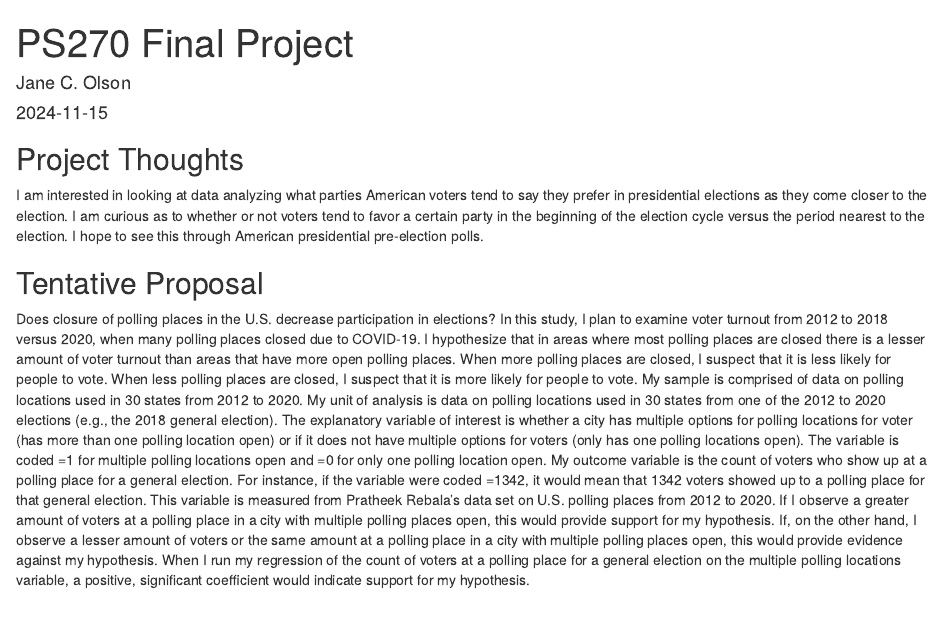
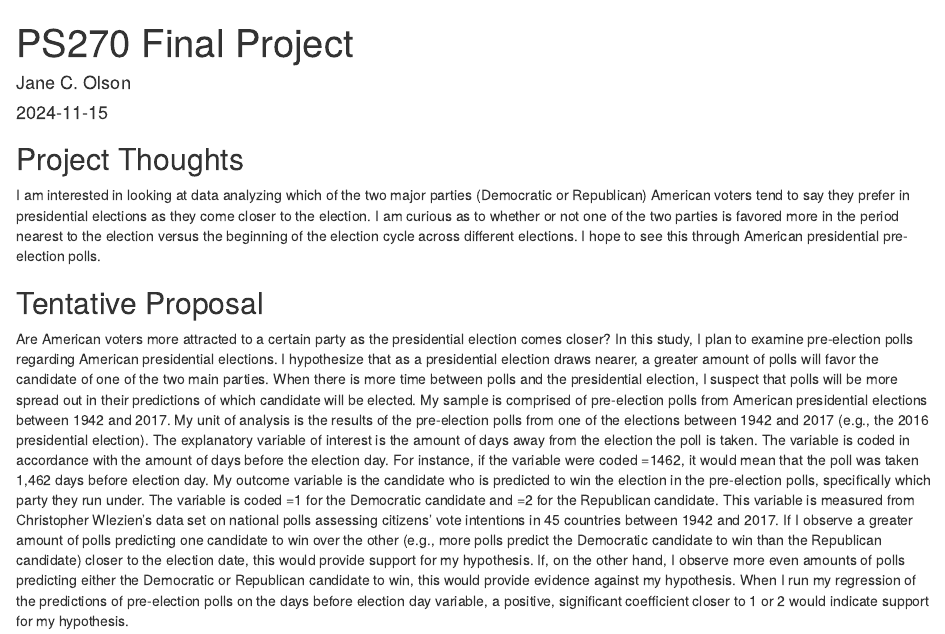
Before and after one commit to janecolson/ps270-final-project, an R Markdown document (PS270 Final Project.Rmd): the page in a window 1100 px wide, from its top. Rendered offline with R 4.5, knitr and Pandoc, with nearby package versions; drawn as R Markdown's standard HTML page in place of the format the file asks for.

Commit message:
milestones 1-3 rest of files

```diff
--- a/PS270 Final Project.Rmd
+++ b/PS270 Final Project.Rmd
@@ -10,8 +10,8 @@ output:
 
 ## Project Thoughts
 
-I am interested in looking at data analyzing what parties American voters tend to say they prefer in presidential elections as they come closer to the election. I am curious as to whether or not voters tend to favor a certain party in the beginning of the election cycle versus the period nearest to the election. I hope to see this through American presidential pre-election polls.
+I am interested in looking at data analyzing which of the two major parties (Democratic or Republican) American voters tend to say they prefer in presidential elections as they come closer to the election. I am curious as to whether or not one of the two parties is favored more in the period nearest to the election versus the beginning of the election cycle across different elections. I hope to see this through American presidential pre-election polls.
 
 ## Tentative Proposal
 
-Does closure of polling places in the U.S. decrease participation in elections? In this study, I plan to examine voter turnout from 2012 to 2018 versus 2020, when many polling places closed due to COVID-19. I hypothesize that in areas where most polling places are closed there is a lesser amount of voter turnout than areas that have more open polling places. When more polling places are closed, I suspect that it is less likely for people to vote. When less polling places are closed, I suspect that it is more likely for people to vote. My sample is comprised of data on polling locations used in 30 states from 2012 to 2020. My unit of analysis is data on polling locations used in 30 states from one of the 2012 to 2020 elections (e.g., the 2018 general election). The explanatory variable of interest is whether a city has multiple options for polling locations for voter (has more than one polling location open) or if it does not have multiple options for voters (only has one polling locations open). The variable is coded =1 for multiple polling locations open and =0 for only one polling location open. My outcome variable is the count of voters who show up at a polling place for a general election. For instance, if the variable were coded =1342, it would mean that 1342 voters showed up to a polling place for that general election. This variable is measured from Pratheek Rebala's data set on U.S. polling places from 2012 to 2020. If I observe a greater amount of voters at a polling place in a city with multiple polling places open, this would provide support for my hypothesis. If, on the other hand, I observe a lesser amount of voters or the same amount at a polling place in a city with multiple polling places open, this would provide evidence against my hypothesis. When I run my regression of the count of voters at a polling place for a general election on the multiple polling locations variable, a positive, significant coefficient would indicate support for my hypothesis.
+Are American voters more attracted to a certain party as the presidential election comes closer? In this study, I plan to examine pre-election polls regarding American presidential elections. I hypothesize that as a presidential election draws nearer, a greater amount of polls will favor the candidate of one of the two main parties. When there is more time between polls and the presidential election, I suspect that polls will be more spread out in their predictions of which candidate will be elected. My sample is comprised of pre-election polls from American presidential elections between 1942 and 2017. My unit of analysis is the results of the pre-election polls from one of the elections between 1942 and 2017 (e.g., the 2016 presidential election). The explanatory variable of interest is the amount of days away from the election the poll is taken. The variable is coded in accordance with the amount of days before the election day. For instance, if the variable were coded =1462, it would mean that the poll was taken 1,462 days before election day. My outcome variable is the candidate who is predicted to win the election in the pre-election polls, specifically which party they run under. The variable is coded =1 for the Democratic candidate and =2 for the Republican candidate. This variable is measured from Christopher Wlezien's data set on national polls assessing citizens' vote intentions in 45 countries between 1942 and 2017. If I observe a greater amount of polls predicting one candidate to win over the other (e.g., more polls predict the Democratic candidate to win than the Republican candidate) closer to the election date, this would provide support for my hypothesis. If, on the other hand, I observe more even amounts of polls predicting either the Democratic or Republican candidate to win, this would provide evidence against my hypothesis. When I run my regression of the predictions of pre-election polls on the days before election day variable, a positive, significant coefficient closer to 1 or 2 would indicate support for my hypothesis.
```
Also changed, not shown: index.html.
